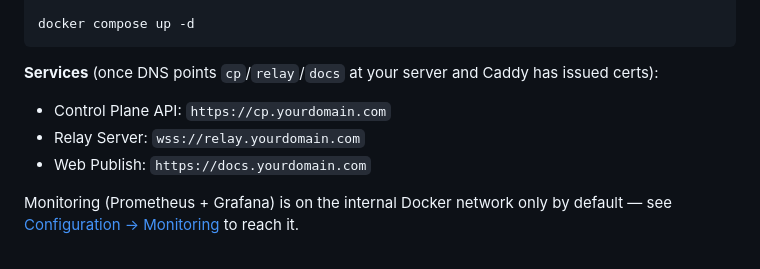
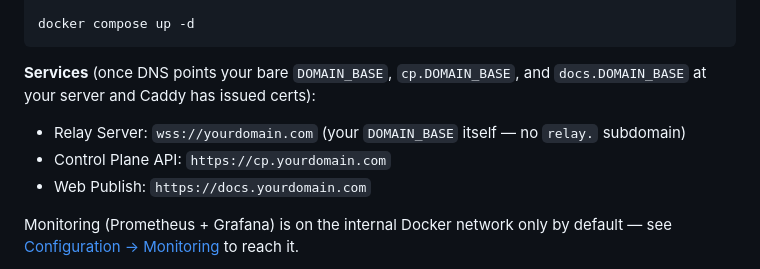
Before and after one commit to entire-vc/evc-team-relay, a Markdown page: README.md, the part around the change. Drawn GitHub-style.

````diff
--- a/README.md
+++ b/README.md
@@ -73,9 +73,9 @@ bash ../scripts/pull-published-images.sh
 docker compose up -d
 ```
 
-**Services** (once DNS points `cp`/`relay`/`docs` at your server and Caddy has issued certs):
+**Services** (once DNS points your bare `DOMAIN_BASE`, `cp.DOMAIN_BASE`, and `docs.DOMAIN_BASE` at your server and Caddy has issued certs):
+- Relay Server: `wss://yourdomain.com` (your `DOMAIN_BASE` itself — no `relay.` subdomain)
 - Control Plane API: `https://cp.yourdomain.com`
-- Relay Server: `wss://relay.yourdomain.com`
 - Web Publish: `https://docs.yourdomain.com`
 
 Monitoring (Prometheus + Grafana) is on the internal Docker network only by default — see
````
Also changed, not shown: docs/configuration.md (+30 -14 lines), docs/installation.md (+25 -8 lines).
